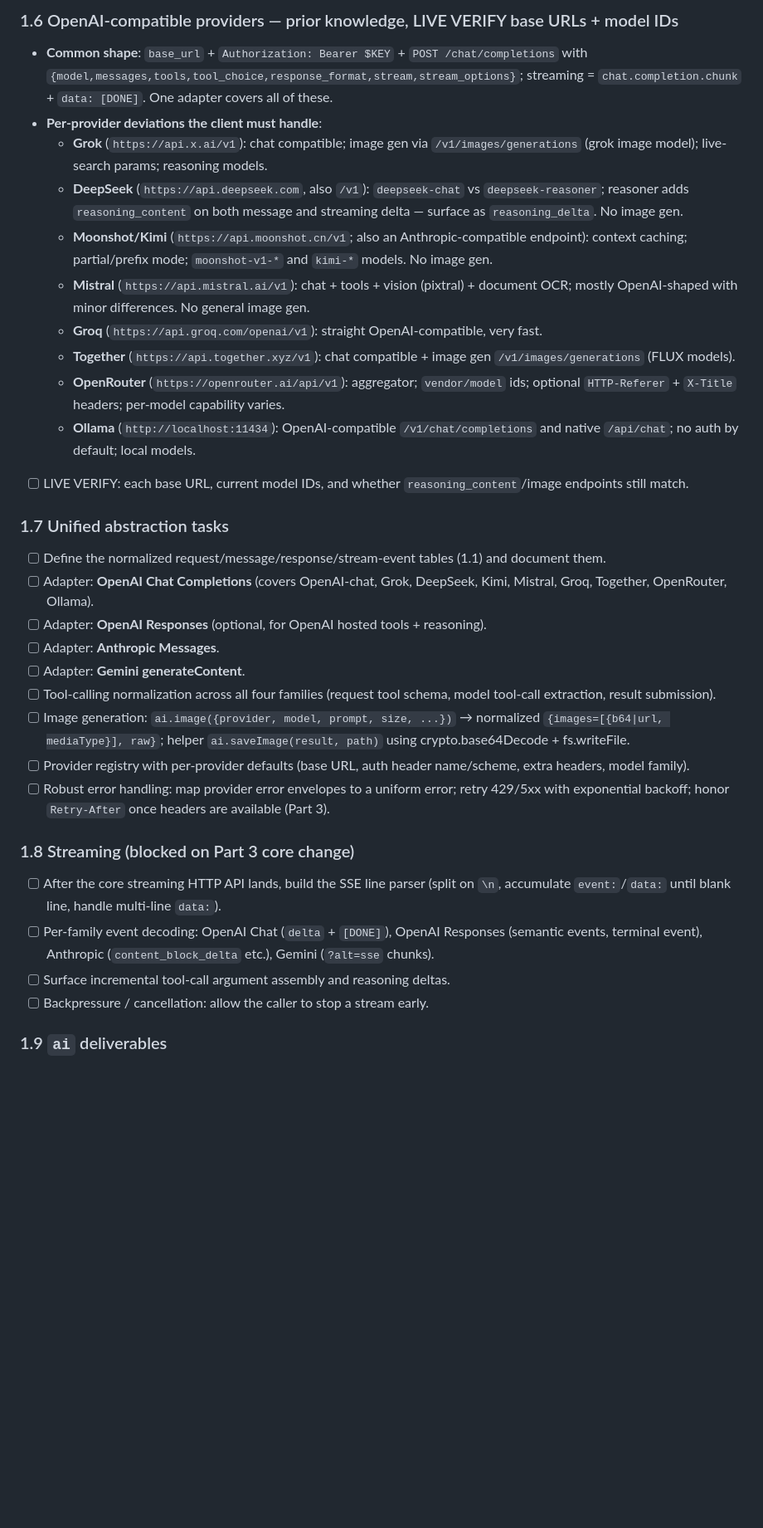
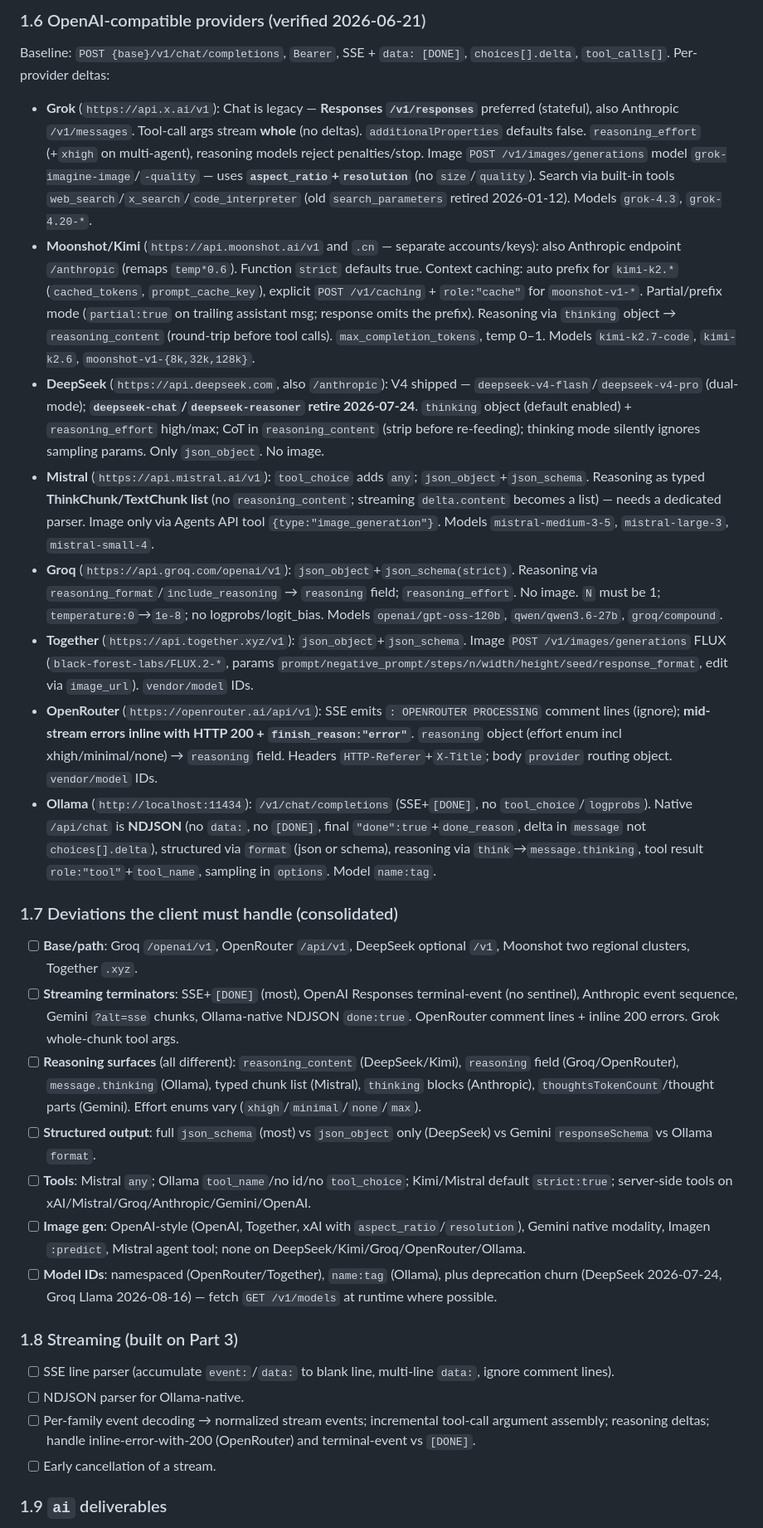
Before and after one commit to paulocoutinhox/varn, a Markdown page: docs/plans/ai-and-scheduler-components.md, the part around one of its changes. Shown at 83% size. Drawn GitHub-style; blank space fills up the shorter version.

```diff
--- a/docs/plans/ai-and-scheduler-components.md
+++ b/docs/plans/ai-and-scheduler-components.md
@@ -105,32 +96,28 @@ What Varn exposes today, with the verdict for each component.
 
-### 1.6 OpenAI-compatible providers — prior knowledge, LIVE VERIFY base URLs + model IDs
-- **Common shape**: `base_url` + `Authorization: Bearer $KEY` + `POST /chat/completions` with `{model,messages,tools,tool_choice,response_format,stream,stream_options}`; streaming = `chat.completion.chunk` + `data: [DONE]`. One adapter covers all of these.
-- **Per-provider deviations the client must handle**:
-  - **Grok** (`https://api.x.ai/v1`): chat compatible; image gen via `/v1/images/generations` (grok image model); live-search params; reasoning models.
-  - **DeepSeek** (`https://api.deepseek.com`, also `/v1`): `deepseek-chat` vs `deepseek-reasoner`; reasoner adds `reasoning_content` on both message and streaming delta — surface as `reasoning_delta`. No image gen.
-  - **Moonshot/Kimi** (`https://api.moonshot.cn/v1`; also an Anthropic-compatible endpoint): context caching; partial/prefix mode; `moonshot-v1-*` and `kimi-*` models. No image gen.
-  - **Mistral** (`https://api.mistral.ai/v1`): chat + tools + vision (pixtral) + document OCR; mostly OpenAI-shaped with minor differences. No general image gen.
-  - **Groq** (`https://api.groq.com/openai/v1`): straight OpenAI-compatible, very fast.
-  - **Together** (`https://api.together.xyz/v1`): chat compatible + image gen `/v1/images/generations` (FLUX models).
-  - **OpenRouter** (`https://openrouter.ai/api/v1`): aggregator; `vendor/model` ids; optional `HTTP-Referer` + `X-Title` headers; per-model capability varies.
-  - **Ollama** (`http://localhost:11434`): OpenAI-compatible `/v1/chat/completions` and native `/api/chat`; no auth by default; local models.
-- [ ] LIVE VERIFY: each base URL, current model IDs, and whether `reasoning_content`/image endpoints still match.
+### 1.6 OpenAI-compatible providers (verified 2026-06-21)
+Baseline: `POST {base}/v1/chat/completions`, `Bearer`, SSE + `data: [DONE]`, `choices[].delta`, `tool_calls[]`. Per-provider deltas:
+- **Grok** (`https://api.x.ai/v1`): Chat is legacy — **Responses `/v1/responses`** preferred (stateful), also Anthropic `/v1/messages`. Tool-call args stream **whole** (no deltas). `additionalProperties` defaults false. `reasoning_effort` (+`xhigh` on multi-agent), reasoning models reject penalties/stop. Image `POST /v1/images/generations` model `grok-imagine-image`/`-quality` — uses **`aspect_ratio`+`resolution`** (no `size`/`quality`). Search via built-in tools `web_search`/`x_search`/`code_interpreter` (old `search_parameters` retired 2026-01-12). Models `grok-4.3`, `grok-4.20-*`.
+- **Moonshot/Kimi** (`https://api.moonshot.ai/v1` and `.cn` — separate accounts/keys): also Anthropic endpoint `/anthropic` (remaps `temp*0.6`). Function `strict` defaults true. Context caching: auto prefix for `kimi-k2.*` (`cached_tokens`, `prompt_cache_key`), explicit `POST /v1/caching` + `role:"cache"` for `moonshot-v1-*`. Partial/prefix mode (`partial:true` on trailing assistant msg; response omits the prefix). Reasoning via `thinking` object → `reasoning_content` (round-trip before tool calls). `max_completion_tokens`, temp 0–1. Models `kimi-k2.7-code`, `kimi-k2.6`, `moonshot-v1-{8k,32k,128k}`.
+- **DeepSeek** (`https://api.deepseek.com`, also `/anthropic`): V4 shipped — `deepseek-v4-flash`/`deepseek-v4-pro` (dual-mode); **`deepseek-chat`/`deepseek-reasoner` retire 2026-07-24**. `thinking` object (default enabled) + `reasoning_effort` high/max; CoT in `reasoning_content` (strip before re-feeding); thinking mode silently ignores sampling params. Only `json_object`. No image.
+- **Mistral** (`https://api.mistral.ai/v1`): `tool_choice` adds `any`; `json_object`+`json_schema`. Reasoning as typed **ThinkChunk/TextChunk list** (no `reasoning_content`; streaming `delta.content` becomes a list) — needs a dedicated parser. Image only via Agents API tool `{type:"image_generation"}`. Models `mistral-medium-3-5`, `mistral-large-3`, `mistral-small-4`.
+- **Groq** (`https://api.groq.com/openai/v1`): `json_object`+`json_schema(strict)`. Reasoning via `reasoning_format`/`include_reasoning` → `reasoning` field; `reasoning_effort`. No image. `N` must be 1; `temperature:0`→`1e-8`; no logprobs/logit_bias. Models `openai/gpt-oss-120b`, `qwen/qwen3.6-27b`, `groq/compound`.
+- **Together** (`https://api.together.xyz/v1`): `json_object`+`json_schema`. Image `POST /v1/images/generations` FLUX (`black-forest-labs/FLUX.2-*`, params `prompt/negative_prompt/steps/n/width/height/seed/response_format`, edit via `image_url`). `vendor/model` IDs.
+- **OpenRouter** (`https://openrouter.ai/api/v1`): SSE emits `: OPENROUTER PROCESSING` comment lines (ignore); **mid-stream errors inline with HTTP 200 + `finish_reason:"error"`**. `reasoning` object (effort enum incl xhigh/minimal/none) → `reasoning` field. Headers `HTTP-Referer`+`X-Title`; body `provider` routing object. `vendor/model` IDs.
+- **Ollama** (`http://localhost:11434`): `/v1/chat/completions` (SSE+`[DONE]`, no `tool_choice`/`logprobs`). Native `/api/chat` is **NDJSON** (no `data:`, no `[DONE]`, final `"done":true`+`done_reason`, delta in `message` not `choices[].delta`), structured via `format` (json or schema), reasoning via `think`→`message.thinking`, tool result `role:"tool"`+`tool_name`, sampling in `options`. Model `name:tag`.
 
-### 1.7 Unified abstraction tasks
-- [ ] Define the normalized request/message/response/stream-event tables (1.1) and document them.
-- [ ] Adapter: **OpenAI Chat Completions** (covers OpenAI-chat, Grok, DeepSeek, Kimi, Mistral, Groq, Together, OpenRouter, Ollama).
-- [ ] Adapter: **OpenAI Responses** (optional, for OpenAI hosted tools + reasoning).
-- [ ] Adapter: **Anthropic Messages**.
-- [ ] Adapter: **Gemini generateContent**.
-- [ ] Tool-calling normalization across all four families (request tool schema, model tool-call extraction, result submission).
-- [ ] Image generation: `ai.image({provider, model, prompt, size, ...})` → normalized `{images=[{b64|url, mediaType}], raw}`; helper `ai.saveImage(result, path)` using crypto.base64Decode + fs.writeFile.
-- [ ] Provider registry with per-provider defaults (base URL, auth header name/scheme, extra headers, model family).
-- [ ] Robust error handling: map provider error envelopes to a uniform error; retry 429/5xx with exponential backoff; honor `Retry-After` once headers are available (Part 3).
+### 1.7 Deviations the client must handle (consolidated)
+- [ ] **Base/path**: Groq `/openai/v1`, OpenRouter `/api/v1`, DeepSeek optional `/v1`, Moonshot two regional clusters, Together `.xyz`.
+- [ ] **Streaming terminators**: SSE+`[DONE]` (most), OpenAI Responses terminal-event (no sentinel), Anthropic event sequence, Gemini `?alt=sse` chunks, Ollama-native NDJSON `done:true`. OpenRouter comment lines + inline 200 errors. Grok whole-chunk tool args.
+- [ ] **Reasoning surfaces** (all different): `reasoning_content` (DeepSeek/Kimi), `reasoning` field (Groq/OpenRouter), `message.thinking` (Ollama), typed chunk list (Mistral), `thinking` blocks (Anthropic), `thoughtsTokenCount`/thought parts (Gemini). Effort enums vary (`xhigh`/`minimal`/`none`/`max`).
+- [ ] **Structured output**: full `json_schema` (most) vs `json_object` only (DeepSeek) vs Gemini `responseSchema` vs Ollama `format`.
+- [ ] **Tools**: Mistral `any`; Ollama `tool_name`/no id/no `tool_choice`; Kimi/Mistral default `strict:true`; server-side tools on xAI/Mistral/Groq/Anthropic/Gemini/OpenAI.
+- [ ] **Image gen**: OpenAI-style (OpenAI, Together, xAI with `aspect_ratio`/`resolution`), Gemini native modality, Imagen `:predict`, Mistral agent tool; none on DeepSeek/Kimi/Groq/OpenRouter/Ollama.
+- [ ] **Model IDs**: namespaced (OpenRouter/Together), `name:tag` (Ollama), plus deprecation churn (DeepSeek 2026-07-24, Groq Llama 2026-08-16) — fetch `GET /v1/models` at runtime where possible.
 
-### 1.8 Streaming (blocked on Part 3 core change)
-- [ ] After the core streaming HTTP API lands, build the SSE line parser (split on `\n`, accumulate `event:`/`data:` until blank line, handle multi-line `data:`).
-- [ ] Per-family event decoding: OpenAI Chat (`delta` + `[DONE]`), OpenAI Responses (semantic events, terminal event), Anthropic (`content_block_delta` etc.), Gemini (`?alt=sse` chunks).
-- [ ] Surface incremental tool-call argument assembly and reasoning deltas.
-- [ ] Backpressure / cancellation: allow the caller to stop a stream early.
+### 1.8 Streaming (built on Part 3)
+- [ ] SSE line parser (accumulate `event:`/`data:` to blank line, multi-line `data:`, ignore comment lines).
+- [ ] NDJSON parser for Ollama-native.
+- [ ] Per-family event decoding → normalized stream events; incremental tool-call argument assembly; reasoning deltas; handle inline-error-with-200 (OpenRouter) and terminal-event vs `[DONE]`.
+- [ ] Early cancellation of a stream.
 
 ### 1.9 `ai` deliverables
```
Also changed, not shown: other parts of docs/plans/ai-and-scheduler-components.md (+127 -145 lines).
